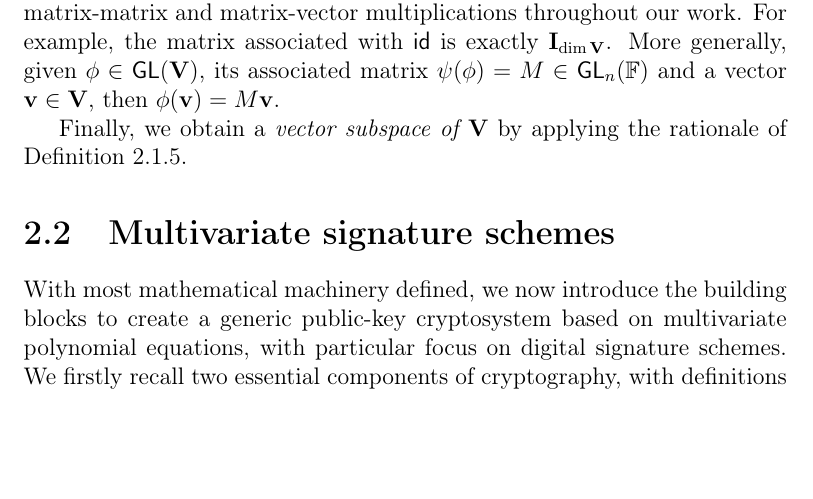
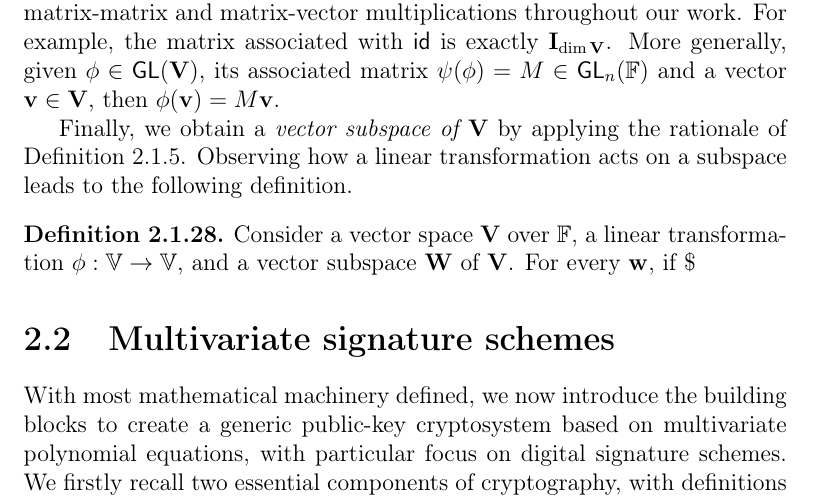
Before and after one commit to zambonin/msc, a LaTeX thesis (main.tex): part of page 17 of 68, cut so that both start at the same text, the shorter picture padded with empty space. Compiled offline with pdfLaTeX.

Commit message:
overleaf_to_git: update main.tex from r14570 to r14578

```diff
--- a/main.tex
+++ b/main.tex
@@ -326,7 +326,11 @@ Such functions between coordinate spaces can be represented by polynomial maps.
 
 We observe that the $\mathsf{GL}_{n}(\mathbb{F})$ notation does not refer to a vector space. This is due to the remarkable fact that linear transformations may be interpreted as matrices over the base field of the vector space~\cite[Section 11.2]{Dummit:2003}. Thus, map compositions and applications can be interpreted as matrix-matrix and matrix-vector multiplications throughout our work. For example, the matrix associated with \textsf{id} is exactly $\mathbf{I}_{\dim \mathbf{V}}$. More generally, given $\phi \in \mathsf{GL}(\mathbf{V})$, its associated matrix $\psi(\phi) = M \in \mathsf{GL}_{n}(\mathbb{F})$ and a vector $\mathbf{v} \in \mathbf{V}$, then $\phi(\mathbf{v}) = M\mathbf{v}$.
 
-Finally, we obtain a \emph{vector subspace of $\mathbf{V}$} by applying the rationale of Definition~\ref{def:subgroup}.
+Finally, we obtain a \emph{vector subspace of $\mathbf{V}$} by applying the rationale of Definition~\ref{def:subgroup}. Observing how a linear transformation acts on a subspace leads to the following definition.
+
+\begin{definition}
+  Consider a vector space $\mathbf{V}$ over $\mathbb{F}$, a linear transformation $\phi : \mathbb{V} \to \mathbb{V}$, and a vector subspace $\mathbf{W}$ of $\mathbf{V}$. For every $\mathbf{w}$, if $\$
+\end{definition}
 
 \section{Multivariate signature schemes}\label{sec:mult}
 
```
